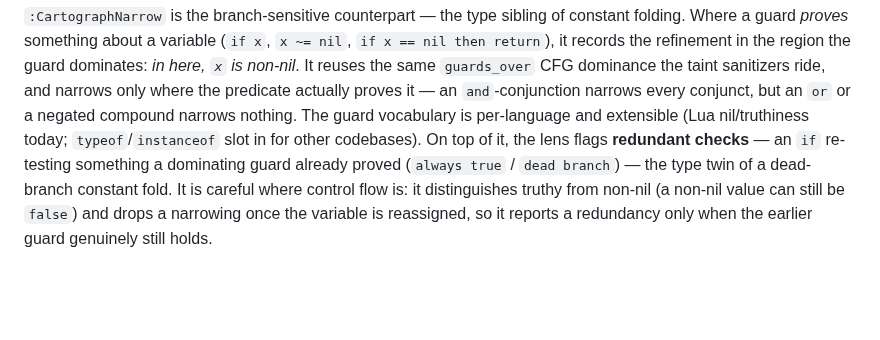
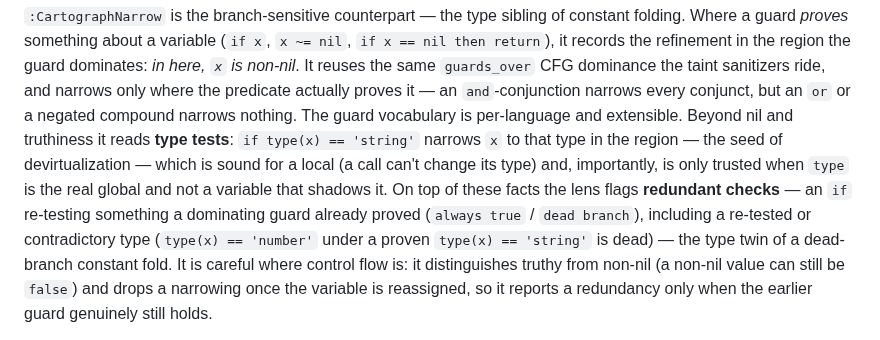
Before and after one commit to t0suj4/cartograph.nvim, a Markdown page: README.md, the part around the change. Drawn GitHub-style; blank space fills up the shorter version.

Commit message:
docs: :CartographNarrow — type-test narrowing (devirt seed, shadow-sound)
Co-Authored-By: Claude Fable 5 <noreply@anthropic.com>

```diff
--- a/README.md
+++ b/README.md
@@ -982,11 +982,14 @@ constant folding. Where a guard *proves* something about a variable (`if x`,
 guard dominates: *in here, `x` is non-nil*. It reuses the same `guards_over` CFG
 dominance the taint sanitizers ride, and narrows only where the predicate actually
 proves it — an `and`-conjunction narrows every conjunct, but an `or` or a negated
-compound narrows nothing. The guard vocabulary is per-language and extensible (Lua
-nil/truthiness today; `typeof`/`instanceof` slot in for other codebases). On top of
-it, the lens flags **redundant checks** — an `if` re-testing something a dominating
-guard already proved (`always true` / `dead branch`) — the type twin of a dead-branch
-constant fold. It is careful where control flow is: it distinguishes truthy from
+compound narrows nothing. The guard vocabulary is per-language and extensible. Beyond nil and
+truthiness it reads **type tests**: `if type(x) == 'string'` narrows `x` to that type in
+the region — the seed of devirtualization — which is sound for a local (a call can't
+change its type) and, importantly, is only trusted when `type` is the real global and not
+a variable that shadows it. On top of these facts the lens flags **redundant checks** —
+an `if` re-testing something a dominating guard already proved (`always true` / `dead
+branch`), including a re-tested or contradictory type (`type(x) == 'number'` under a
+proven `type(x) == 'string'` is dead) — the type twin of a dead-branch constant fold. It is careful where control flow is: it distinguishes truthy from
 non-nil (a non-nil value can still be `false`) and drops a narrowing once the variable
 is reassigned, so it reports a redundancy only when the earlier guard genuinely still
 holds.
```
